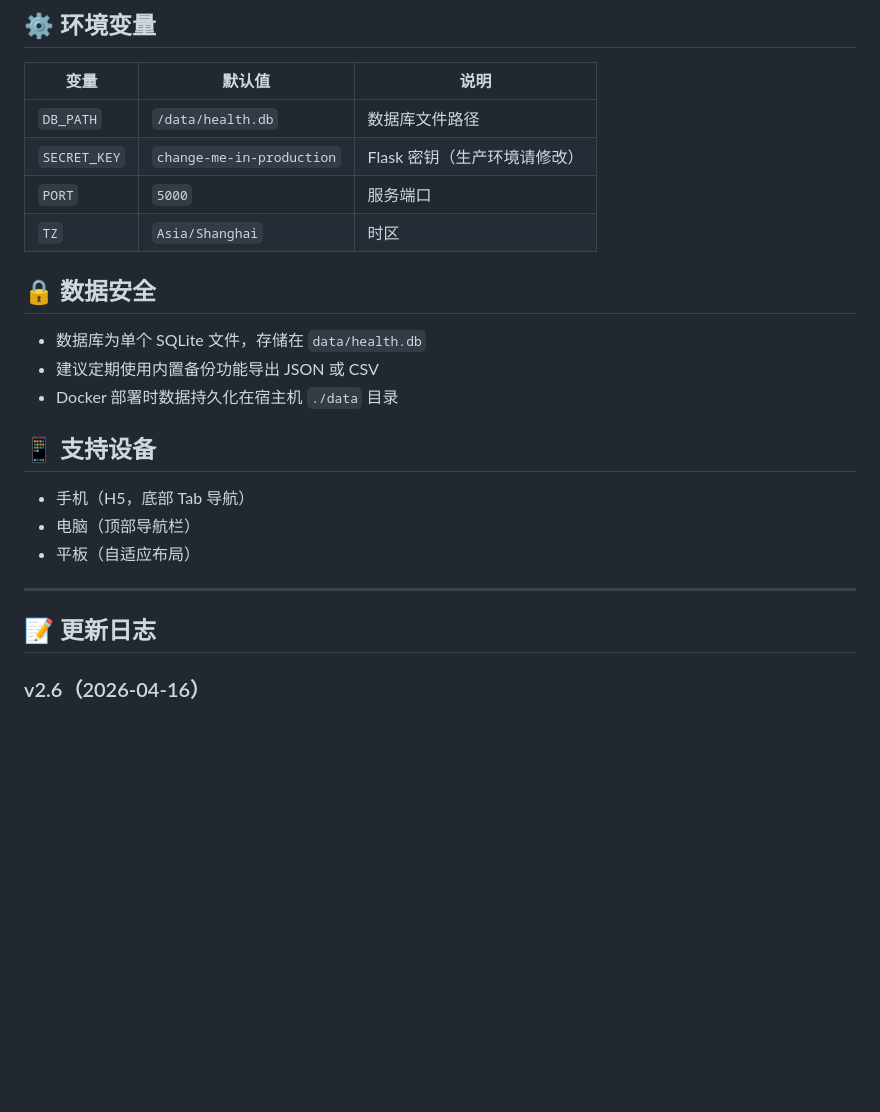
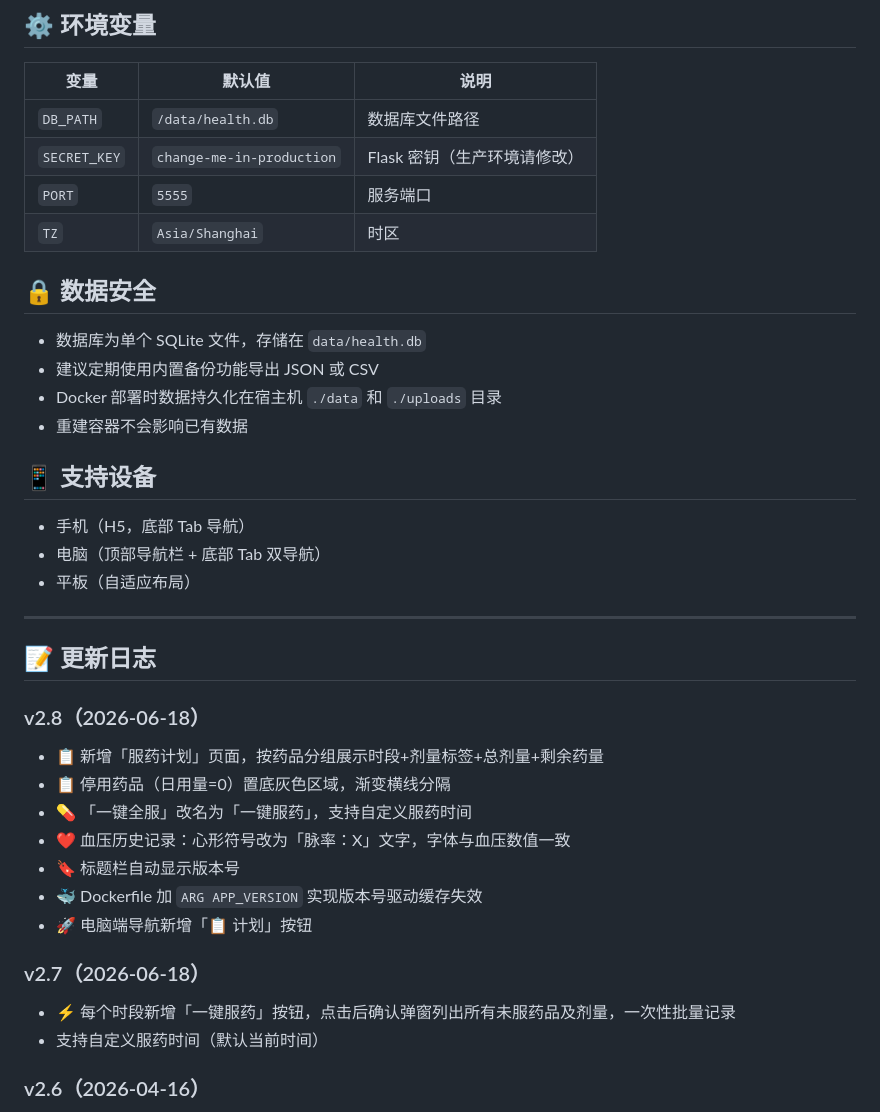
Before and after one commit to OLShopping/health-tracker, a Markdown page: README.md, the part around one of its changes. GitHub-like rendering; blank space fills up the shorter version.

```diff
--- a/README.md
+++ b/README.md
@@ -81,24 +86,38 @@ health-tracker/
 |------|--------|------|
 | `DB_PATH` | `/data/health.db` | 数据库文件路径 |
 | `SECRET_KEY` | `change-me-in-production` | Flask 密钥（生产环境请修改） |
-| `PORT` | `5000` | 服务端口 |
+| `PORT` | `5555` | 服务端口 |
 | `TZ` | `Asia/Shanghai` | 时区 |
 
 ## 🔒 数据安全
 
 - 数据库为单个 SQLite 文件，存储在 `data/health.db`
 - 建议定期使用内置备份功能导出 JSON 或 CSV
-- Docker 部署时数据持久化在宿主机 `./data` 目录
+- Docker 部署时数据持久化在宿主机 `./data` 和 `./uploads` 目录
+- 重建容器不会影响已有数据
 
 ## 📱 支持设备
 
 - 手机（H5，底部 Tab 导航）
-- 电脑（顶部导航栏）
+- 电脑（顶部导航栏 + 底部 Tab 双导航）
 - 平板（自适应布局）
 
 ---
 
 ## 📝 更新日志
+
+### v2.8（2026-06-18）
+- 📋 新增「服药计划」页面，按药品分组展示时段+剂量标签+总剂量+剩余药量
+- 📋 停用药品（日用量=0）置底灰色区域，渐变横线分隔
+- 💊 「一键全服」改名为「一键服药」，支持自定义服药时间
+- ❤️ 血压历史记录：心形符号改为「脉率：X」文字，字体与血压数值一致
+- 🔖 标题栏自动显示版本号
+- 🐳 Dockerfile 加 `ARG APP_VERSION` 实现版本号驱动缓存失效
+- 🚀 电脑端导航新增「📋 计划」按钮
+
+### v2.7（2026-06-18）
+- ⚡ 每个时段新增「一键服药」按钮，点击后确认弹窗列出所有未服药品及剂量，一次性批量记录
+- 支持自定义服药时间（默认当前时间）
 
 ### v2.6（2026-04-16）
 - 📅 日历页：选中日期显示明显高亮（蓝色粗边框+放大+加深背景）
```
Also changed, not shown: other parts of README.md (+26 -21 lines).
